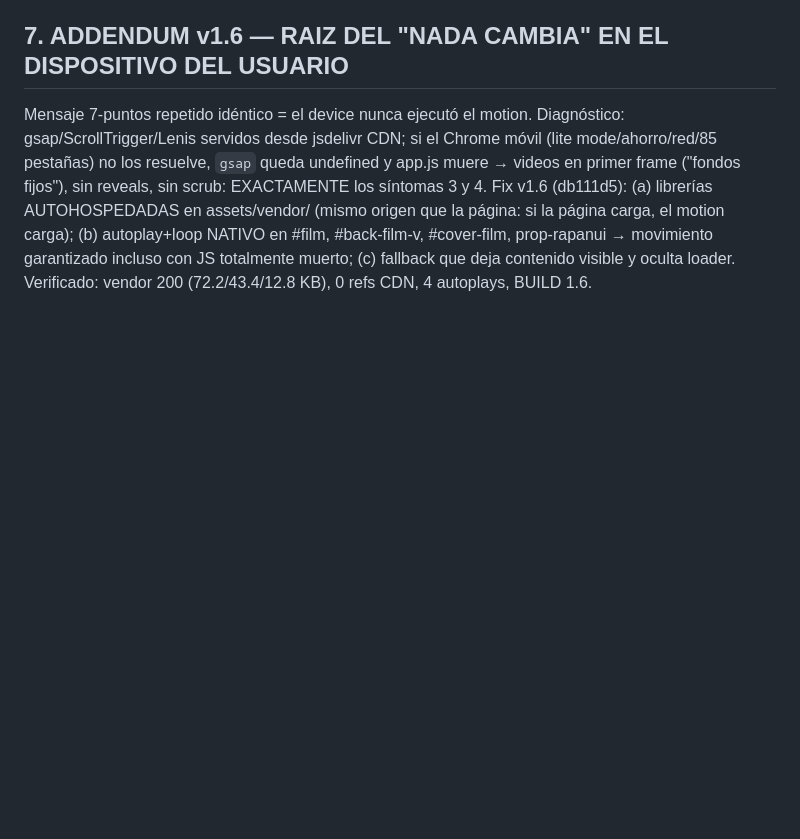
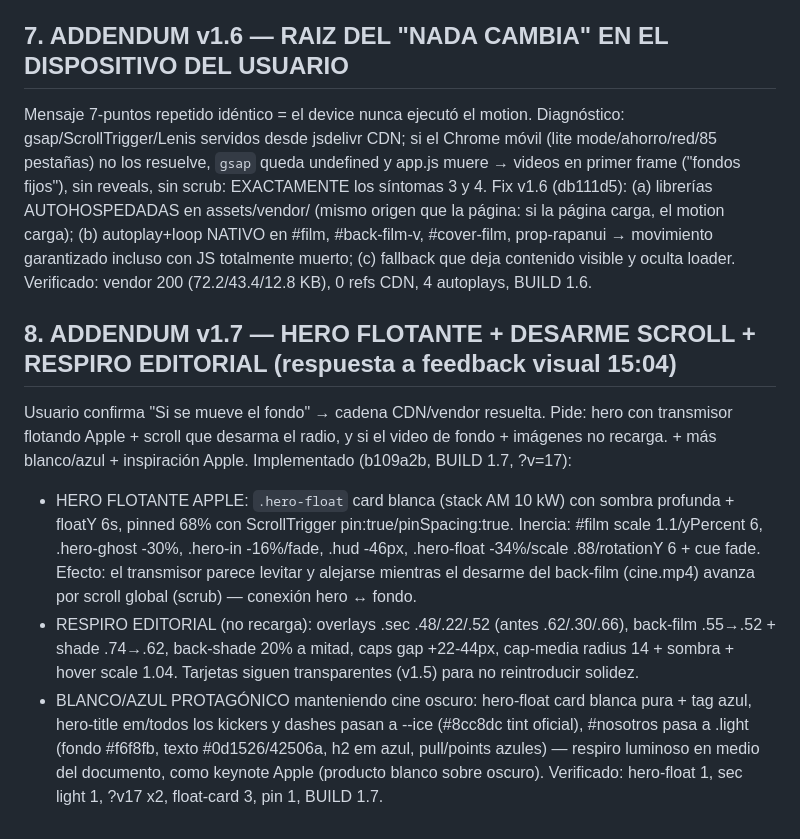
Before and after one commit to cristianoleamiranda-dotcom/sender-design-ops, a Markdown page: 10-AUDIT-onair-v14.md, the part around the change. GitHub-like rendering; blank space fills up the shorter version.

Commit message:
docs: addendum v1.7 — hero flotante Apple, desarme scroll, respiro editorial, blanco/azul

```diff
--- a/10-AUDIT-onair-v14.md
+++ b/10-AUDIT-onair-v14.md
@@ -56,3 +56,11 @@ C. Micro-interacción VFO: el dial sintoniza bandas con audio-less tick visual y
 ## 7. ADDENDUM v1.6 — RAIZ DEL "NADA CAMBIA" EN EL DISPOSITIVO DEL USUARIO
 Mensaje 7-puntos repetido idéntico = el device nunca ejecutó el motion. Diagnóstico: gsap/ScrollTrigger/Lenis servidos desde jsdelivr CDN; si el Chrome móvil (lite mode/ahorro/red/85 pestañas) no los resuelve, `gsap` queda undefined y app.js muere → videos en primer frame ("fondos fijos"), sin reveals, sin scrub: EXACTAMENTE los síntomas 3 y 4.
 Fix v1.6 (db111d5): (a) librerías AUTOHOSPEDADAS en assets/vendor/ (mismo origen que la página: si la página carga, el motion carga); (b) autoplay+loop NATIVO en #film, #back-film-v, #cover-film, prop-rapanui → movimiento garantizado incluso con JS totalmente muerto; (c) <noscript> fallback que deja contenido visible y oculta loader. Verificado: vendor 200 (72.2/43.4/12.8 KB), 0 refs CDN, 4 autoplays, BUILD 1.6.
+
+## 8. ADDENDUM v1.7 — HERO FLOTANTE + DESARME SCROLL + RESPIRO EDITORIAL (respuesta a feedback visual 15:04)
+Usuario confirma "Si se mueve el fondo" → cadena CDN/vendor resuelta. Pide: hero con transmisor flotando Apple + scroll que desarma el radio, y si el video de fondo + imágenes no recarga. + más blanco/azul + inspiración Apple.
+Implementado (b109a2b, BUILD 1.7, ?v=17):
+- HERO FLOTANTE APPLE: `.hero-float` card blanca (stack AM 10 kW) con sombra profunda + floatY 6s, pinned 68% con ScrollTrigger pin:true/pinSpacing:true. Inercia: #film scale 1.1/yPercent 6, .hero-ghost -30%, .hero-in -16%/fade, .hud -46px, .hero-float -34%/scale .88/rotationY 6 + cue fade. Efecto: el transmisor parece levitar y alejarse mientras el desarme del back-film (cine.mp4) avanza por scroll global (scrub) — conexión hero ↔ fondo.
+- RESPIRO EDITORIAL (no recarga): overlays .sec .48/.22/.52 (antes .62/.30/.66), back-film .55→.52 + shade .74→.62, back-shade 20% a mitad, caps gap +22-44px, cap-media radius 14 + sombra + hover scale 1.04. Tarjetas siguen transparentes (v1.5) para no reintroducir solidez.
+- BLANCO/AZUL PROTAGÓNICO manteniendo cine oscuro: hero-float card blanca pura + tag azul, hero-title em/todos los kickers y dashes pasan a --ice (#8cc8dc tint oficial), #nosotros pasa a .light (fondo #f6f8fb, texto #0d1526/42506a, h2 em azul, pull/points azules) — respiro luminoso en medio del documento, como keynote Apple (producto blanco sobre oscuro).
+Verificado: hero-float 1, sec light 1, ?v17 x2, float-card 3, pin 1, BUILD 1.7.
```
